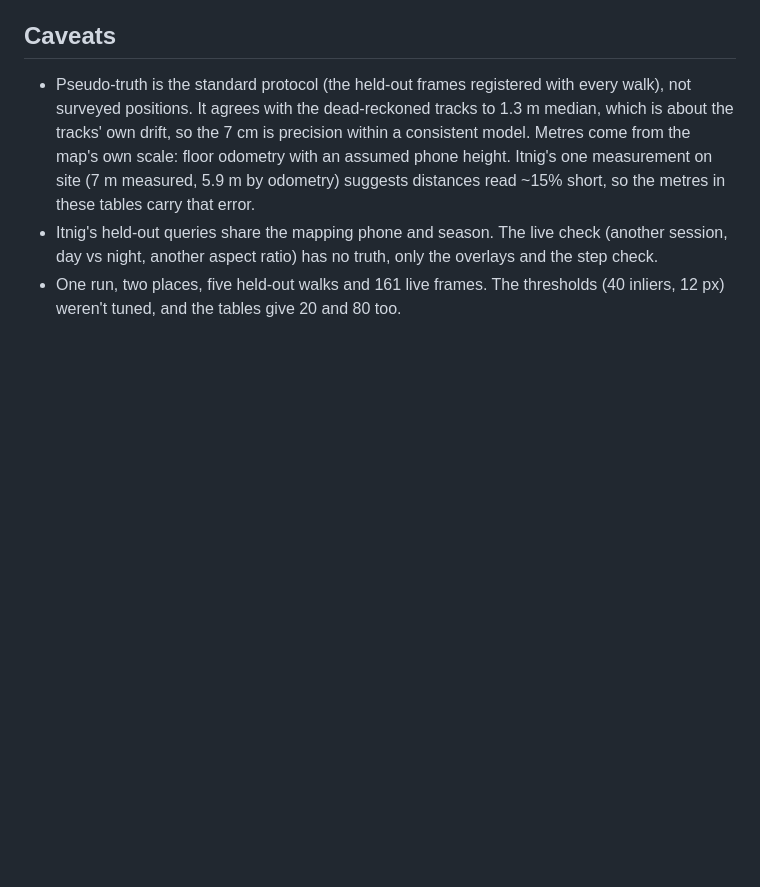
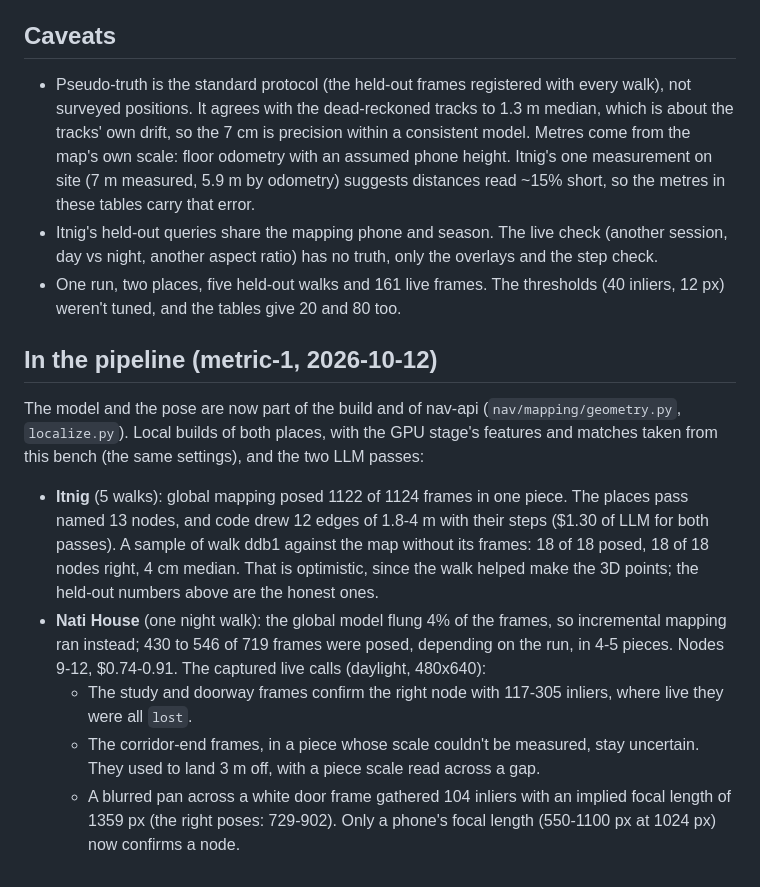
Before and after one commit to tungsten-united/nav-engine, a Markdown page: bench/metric/REPORT.md, the part around the change. GitHub-like rendering; blank space fills up the shorter version.

Commit message:
bench/metric: how the model and the pose do inside the pipeline
Co-Authored-By: Claude Opus 5.5 <noreply@anthropic.com>

```diff
--- a/bench/metric/REPORT.md
+++ b/bench/metric/REPORT.md
@@ -102,3 +102,22 @@ it: fewer frames (5) or batched matching would roughly halve it.
   another aspect ratio) has no truth, only the overlays and the step check.
 - One run, two places, five held-out walks and 161 live frames. The thresholds (40 inliers, 12 px) weren't tuned,
   and the tables give 20 and 80 too.
+
+## In the pipeline (metric-1, 2026-10-12)
+
+The model and the pose are now part of the build and of nav-api (`nav/mapping/geometry.py`, `localize.py`). Local
+builds of both places, with the GPU stage's features and matches taken from this bench (the same settings), and the
+two LLM passes:
+
+- **Itnig** (5 walks): global mapping posed 1122 of 1124 frames in one piece. The places pass named 13 nodes, and
+  code drew 12 edges of 1.8-4 m with their steps ($1.30 of LLM for both passes). A sample of walk ddb1 against the
+  map without its frames: 18 of 18 posed, 18 of 18 nodes right, 4 cm median. That is optimistic, since the walk
+  helped make the 3D points; the held-out numbers above are the honest ones.
+- **Nati House** (one night walk): the global model flung 4% of the frames, so incremental mapping ran instead; 430
+  to 546 of 719 frames were posed, depending on the run, in 4-5 pieces. Nodes 9-12, $0.74-0.91. The captured live
+  calls (daylight, 480x640):
+  - The study and doorway frames confirm the right node with 117-305 inliers, where live they were all `lost`.
+  - The corridor-end frames, in a piece whose scale couldn't be measured, stay uncertain. They used to land 3 m
+    off, with a piece scale read across a gap.
+  - A blurred pan across a white door frame gathered 104 inliers with an implied focal length of 1359 px (the right
+    poses: 729-902). Only a phone's focal length (550-1100 px at 1024 px) now confirms a node.
```
